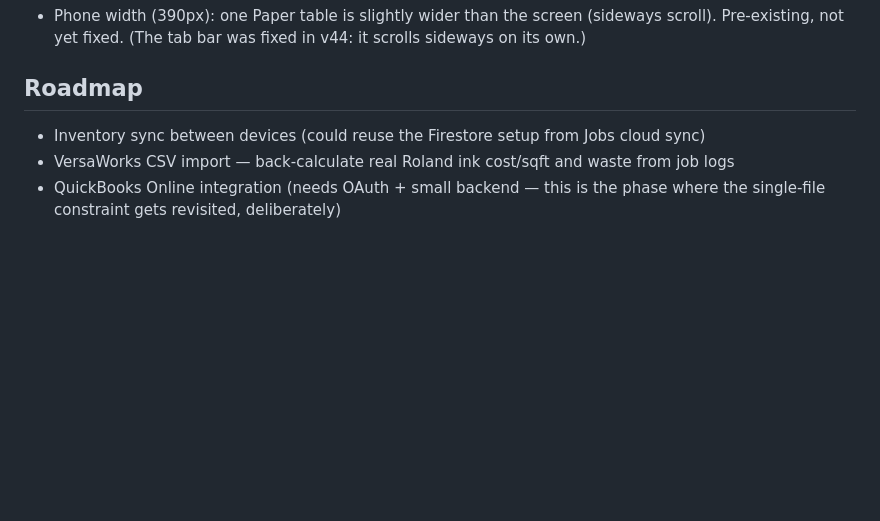
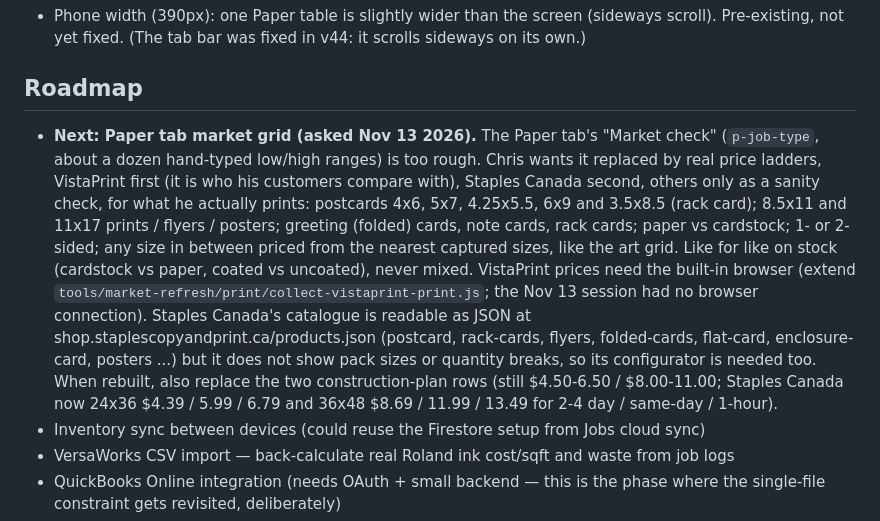
Before and after one commit to crepracon/Cobastudios, a Markdown page: CLAUDE.md, the part around the change. GitHub-like rendering; blank space fills up the shorter version.

Commit message:
docs: plan for the Paper tab market grid (needs the built-in browser)
Co-Authored-By: Claude Opus 5.5 <noreply@anthropic.com>
Claude-Session: https://claude.ai/code/session_01Lk3RJ9XDJNs4vXNjUghSZ6

```diff
--- a/CLAUDE.md
+++ b/CLAUDE.md
@@ -64,6 +64,7 @@ Run validation → commit and push → tag if milestone → recap what changed i
 - Phone width (390px): one Paper table is slightly wider than the screen (sideways scroll). Pre-existing, not yet fixed. (The tab bar was fixed in v44: it scrolls sideways on its own.)
 
 ## Roadmap
+- **Next: Paper tab market grid (asked Nov 13 2026).** The Paper tab's "Market check" (`p-job-type`, about a dozen hand-typed low/high ranges) is too rough. Chris wants it replaced by real price ladders, VistaPrint first (it is who his customers compare with), Staples Canada second, others only as a sanity check, for what he actually prints: postcards 4x6, 5x7, 4.25x5.5, 6x9 and 3.5x8.5 (rack card); 8.5x11 and 11x17 prints / flyers / posters; greeting (folded) cards, note cards, rack cards; paper vs cardstock; 1- or 2-sided; any size in between priced from the nearest captured sizes, like the art grid. Like for like on stock (cardstock vs paper, coated vs uncoated), never mixed. VistaPrint prices need the built-in browser (extend `tools/market-refresh/print/collect-vistaprint-print.js`; the Nov 13 session had no browser connection). Staples Canada's catalogue is readable as JSON at shop.staplescopyandprint.ca/products.json (postcard, rack-cards, flyers, folded-cards, flat-card, enclosure-card, posters ...) but it does not show pack sizes or quantity breaks, so its configurator is needed too. When rebuilt, also replace the two construction-plan rows (still $4.50-6.50 / $8.00-11.00; Staples Canada now 24x36 $4.39 / 5.99 / 6.79 and 36x48 $8.69 / 11.99 / 13.49 for 2-4 day / same-day / 1-hour).
 - Inventory sync between devices (could reuse the Firestore setup from Jobs cloud sync)
 - VersaWorks CSV import — back-calculate real Roland ink cost/sqft and waste from job logs
 - QuickBooks Online integration (needs OAuth + small backend — this is the phase where the single-file constraint gets revisited, deliberately)
```
